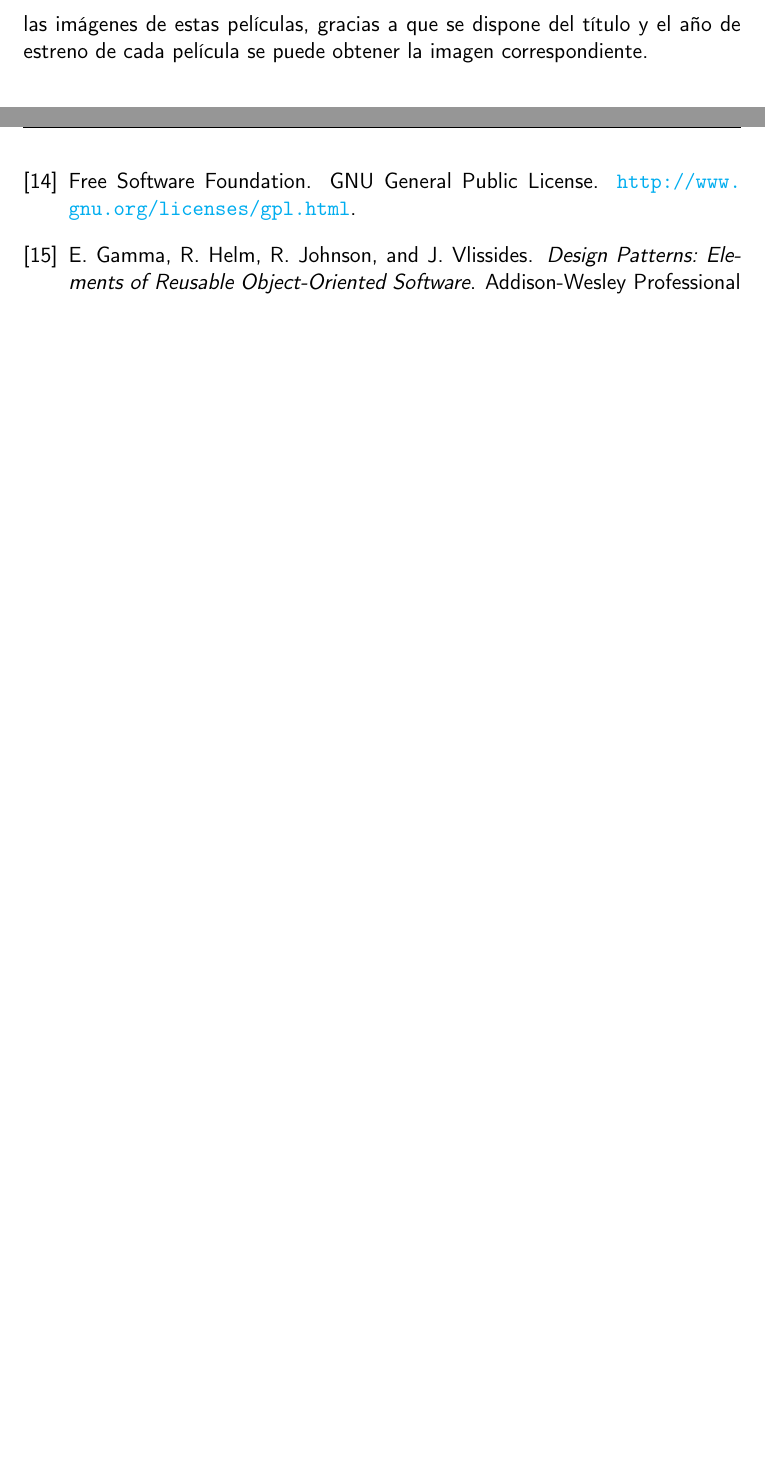
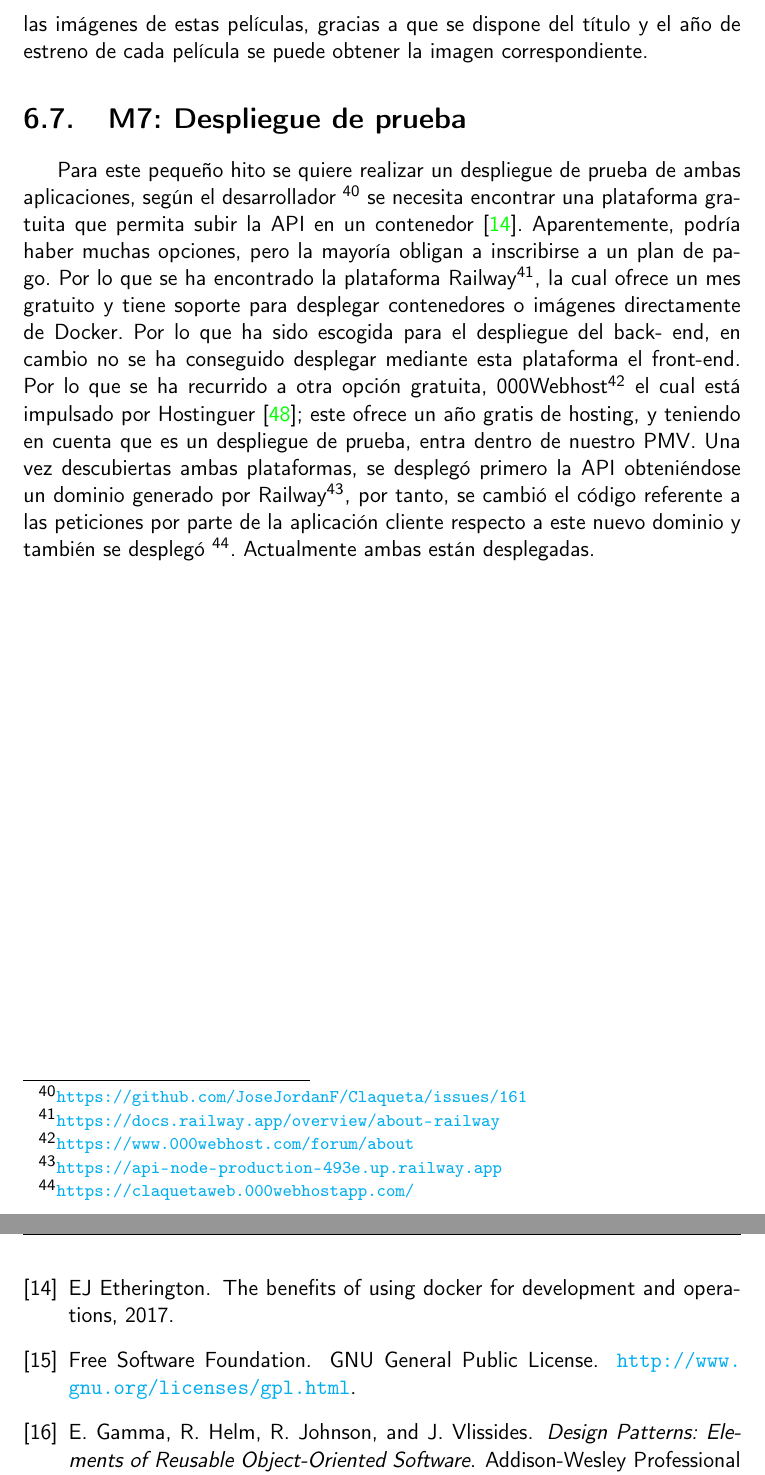
Before and after one commit to JoseJordanF/Claqueta, a LaTeX book (doc/proyecto.tex, which reads doc/secciones/06_implementacion.tex): two parts of pages 60 and 64 of 66, joined at a grey line, cut so that both start at the same text, the shorter picture padded with empty space. Compiled offline with pdfLaTeX.

Commit message:
Se añade la documentacion sobre el despliegue de prueba #161

```diff
--- a/doc/secciones/06_implementacion.tex
+++ b/doc/secciones/06_implementacion.tex
@@ -617,3 +617,19 @@ película. Para ello no ha sido necesario perturbar ningún código anterior, si
 ya se disponen, una vez se solicitan desde la aplicación cliente se recurre a una API gratuita
 \footnote{\url{https://developer.themoviedb.org/docs/getting-started}} que guarda las imágenes de estas películas,
 gracias a que se dispone del título y el año de estreno de cada película se puede obtener la imagen correspondiente.
+
+\section{M7: Despliegue de prueba}
+
+Para este pequeño hito se quiere realizar un despliegue de prueba de ambas aplicaciones, según el desarrollador
+\footnote{\url{https://github.com/JoseJordanF/Claqueta/issues/161}} se necesita encontrar una plataforma gratuita que
+permita subir la API en un contenedor\cite{BenefDocker}. Aparentemente, podría haber muchas opciones, pero la mayoría
+obligan a inscribirse a un plan de pago. Por lo que se ha encontrado la plataforma
+Railway\footnote{\url{https://docs.railway.app/overview/about-railway}}, la cual ofrece un mes gratuito y tiene soporte
+para desplegar contenedores o imágenes directamente de Docker. Por lo que ha sido escogida para el despliegue del back-
+end, en cambio no se ha conseguido desplegar mediante esta plataforma el front-end. Por lo que se ha recurrido a otra
+opción gratuita, 000Webhost\footnote{\url{https://www.000webhost.com/forum/about}} el cual está impulsado por
+Hostinguer\cite{WhatIsHostinger}; este ofrece un año gratis de hosting, y teniendo en cuenta que es un despliegue de
+prueba, entra dentro de nuestro PMV. Una vez descubiertas ambas plataformas, se desplegó primero la API obteniéndose un
+dominio generado por Railway\footnote{\url{https://api-node-production-493e.up.railway.app}}, por tanto, se cambió el
+código referente a las peticiones por parte de la aplicación cliente respecto a este nuevo dominio y también se desplegó
+\footnote{\url{https://claquetaweb.000webhostapp.com/}}. Actualmente ambas están desplegadas.
```
Also changed, not shown: doc/bibliografia.bib (+15 -0 lines).
